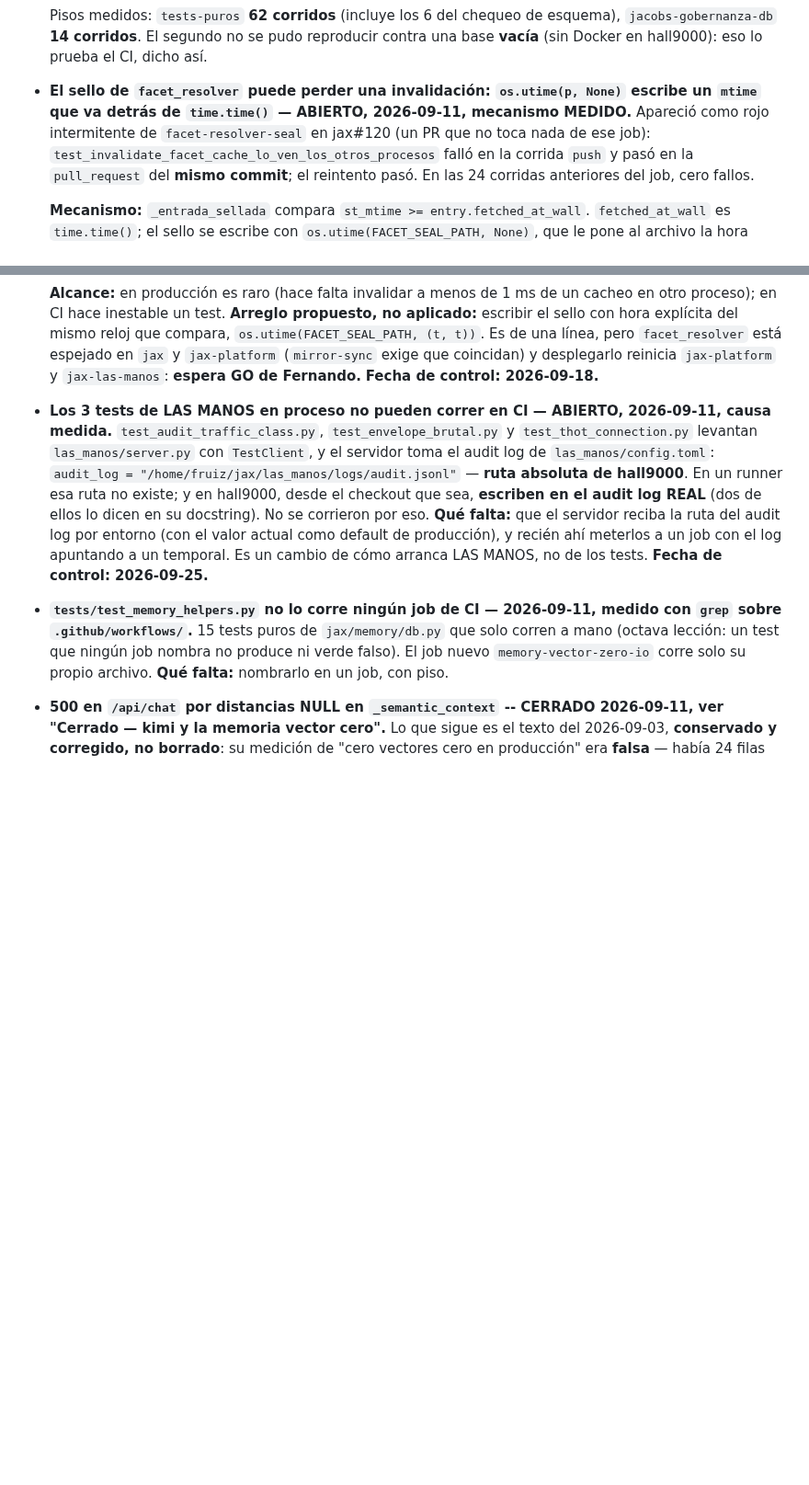
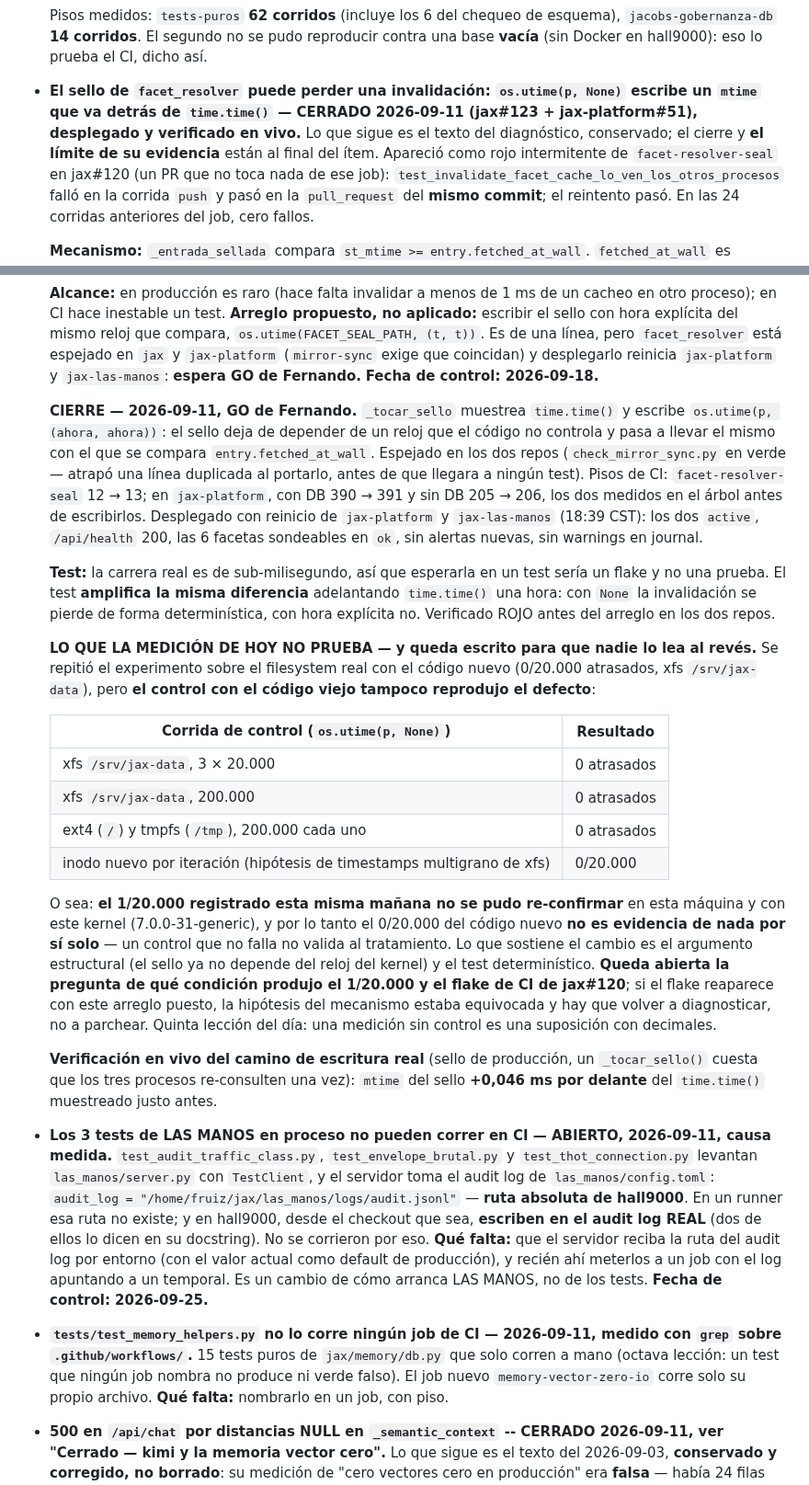
Before and after one commit to fjruizhn/Jax, a Markdown page: DEUDA.md, 2 parts joined by grey strips. Shown at 92% size. GitHub-like rendering; blank space fills up the shorter version.

Commit message:
docs(deuda): cerrar el sello de facet_resolver -- y dejar escrito que el control no reprodujo el defecto
El item pasa a CERRADO (jax#123 + jax-platform#51, desplegado 18:39 CST con
reinicio de los dos servicios: `active`, `/api/health` 200, las 6 facetas
sondeables en `ok`, sin alertas nuevas).

Lo que se registra ademas del cierre, porque es lo que va a importar si el
flake vuelve: la medicion de hoy NO valida el arreglo. Se repitio el
experimento con el codigo nuevo (0/20.000 sobre xfs), pero el CONTROL con el
codigo viejo tampoco fallo -- 0/200.000 en xfs, 0/200.000 en ext4, 0/200.000
en tmpfs, y 0/20.000 con inodo nuevo por iteracion (probando la hipotesis de
timestamps multigrano). Un control que no falla no valida al tratamiento: el
1/20.000 de esta manana no se pudo re-confirmar, y queda abierta la pregunta
de que condicion lo produjo. Si el flake de `facet-resolver-seal` reaparece
con el arreglo puesto, la hipotesis del mecanismo estaba equivocada y hay que
volver a diagnosticar, no a parchear.

Lo que si sostiene el cambio: el argumento estructural --el sello ya no
depende de un reloj que el codigo no controla-- y un test deterministico que
se verifico en ROJO antes del arreglo en los dos repos.

El checkpoint del dia queda consistente: su seccion "Espera GO" se vacia y su
tabla de fechas marca el item cerrado, en vez de seguir pidiendo un GO ya dado.

Co-Authored-By: Claude Opus 5 (1M context) <noreply@anthropic.com>
Claude-Session: https://claude.ai/code/session_014djWHEEGPAaY5ZAd2q8R6v

```diff
--- a/DEUDA.md
+++ b/DEUDA.md
@@ -2240,8 +2240,10 @@ retractaciones, que no se borran. Ninguno requiere acción.
   el CI, dicho así.
 
 - **El sello de `facet_resolver` puede perder una invalidación: `os.utime(p,
-  None)` escribe un `mtime` que va detrás de `time.time()` — ABIERTO,
-  2026-09-11, mecanismo MEDIDO.** Apareció como rojo intermitente de
+  None)` escribe un `mtime` que va detrás de `time.time()` — CERRADO 2026-09-11
+  (jax#123 + jax-platform#51), desplegado y verificado en vivo.** Lo que sigue
+  es el texto del diagnóstico, conservado; el cierre y **el límite de su
+  evidencia** están al final del ítem. Apareció como rojo intermitente de
   `facet-resolver-seal` en jax#120 (un PR que no toca nada de ese job):
   `test_invalidate_facet_cache_lo_ven_los_otros_procesos` falló en la corrida
   `push` y pasó en la `pull_request` del **mismo commit**; el reintento pasó.
@@ -2270,6 +2272,52 @@ retractaciones, que no se borran. Ninguno requiere acción.
   `facet_resolver` está espejado en `jax` y `jax-platform` (`mirror-sync` exige
   que coincidan) y desplegarlo reinicia `jax-platform` y `jax-las-manos`:
   **espera GO de Fernando.** **Fecha de control: 2026-09-18.**
+
+  **CIERRE — 2026-09-11, GO de Fernando.** `_tocar_sello` muestrea
+  `time.time()` y escribe `os.utime(p, (ahora, ahora))`: el sello deja de
+  depender de un reloj que el código no controla y pasa a llevar el mismo con
+  el que se compara `entry.fetched_at_wall`. Espejado en los dos repos
+  (`check_mirror_sync.py` en verde — atrapó una línea duplicada al portarlo,
+  antes de que llegara a ningún test). Pisos de CI: `facet-resolver-seal`
+  12 → 13; en `jax-platform`, con DB 390 → 391 y sin DB 205 → 206, los dos
+  medidos en el árbol antes de escribirlos. Desplegado con reinicio de
+  `jax-platform` y `jax-las-manos` (18:39 CST): los dos `active`, `/api/health`
+  200, las 6 facetas sondeables en `ok`, sin alertas nuevas, sin warnings en
+  journal.
+
+  **Test:** la carrera real es de sub-milisegundo, así que esperarla en un test
+  sería un flake y no una prueba. El test **amplifica la misma diferencia**
+  adelantando `time.time()` una hora: con `None` la invalidación se pierde de
+  forma determinística, con hora explícita no. Verificado ROJO antes del
+  arreglo en los dos repos.
+
+  **LO QUE LA MEDICIÓN DE HOY NO PRUEBA — y queda escrito para que nadie lo lea
+  al revés.** Se repitió el experimento sobre el filesystem real con el código
+  nuevo (0/20.000 atrasados, xfs `/srv/jax-data`), pero **el control con el
+  código viejo tampoco reprodujo el defecto**:
+
+  | Corrida de control (`os.utime(p, None)`) | Resultado |
+  |---|---|
+  | xfs `/srv/jax-data`, 3 × 20.000 | 0 atrasados |
+  | xfs `/srv/jax-data`, 200.000 | 0 atrasados |
+  | ext4 (`/`) y tmpfs (`/tmp`), 200.000 cada uno | 0 atrasados |
+  | inodo nuevo por iteración (hipótesis de timestamps multigrano de xfs) | 0/20.000 |
+
+  O sea: **el 1/20.000 registrado esta misma mañana no se pudo re-confirmar**
+  en esta máquina y con este kernel (7.0.0-31-generic), y por lo tanto el
+  0/20.000 del código nuevo **no es evidencia de nada por sí solo** — un
+  control que no falla no valida al tratamiento. Lo que sostiene el cambio es
+  el argumento estructural (el sello ya no depende del reloj del kernel) y el
+  test determinístico. **Queda abierta la pregunta de qué condición produjo
+  el 1/20.000 y el flake de CI de jax#120**; si el flake reaparece con este
+  arreglo puesto, la hipótesis del mecanismo estaba equivocada y hay que
+  volver a diagnosticar, no a parchear. Quinta lección del día: una medición
+  sin control es una suposición con decimales.
+
+  **Verificación en vivo del camino de escritura real** (sello de producción,
+  un `_tocar_sello()` cuesta que los tres procesos re-consulten una vez):
+  `mtime` del sello **+0,046 ms por delante** del `time.time()` muestreado
+  justo antes.
 
 - **Los 3 tests de LAS MANOS en proceso no pueden correr en CI — ABIERTO,
   2026-09-11, causa medida.** `test_audit_traffic_class.py`,
```
Also changed, not shown: docs/checkpoint-sesion-2026-09-11.md (+7 -1 lines).
